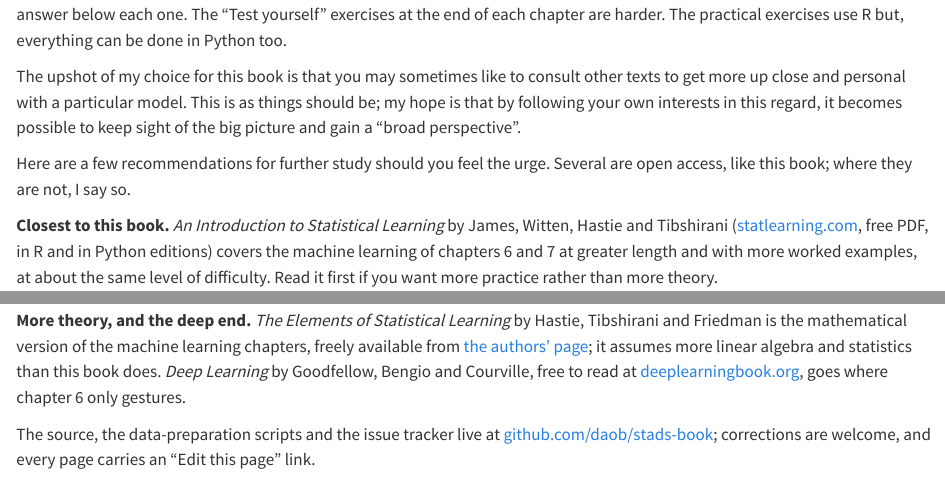
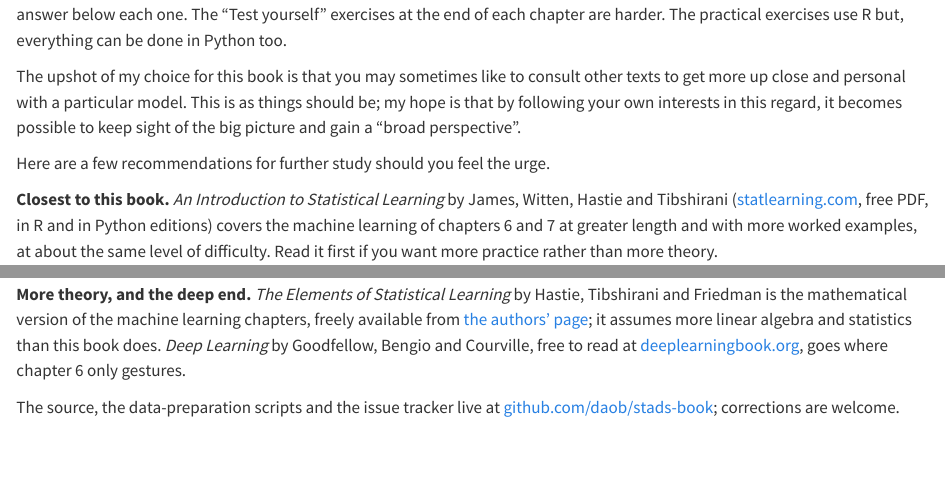
Before and after one commit to daob/stads-book, a Quarto document (index.qmd): the page in a window 1100 px wide, from 1160 px down, and a second part further down, joined at a grey line. Rendered offline with R 4.5, knitr and Pandoc in place of Quarto, with nearby package versions.

Commit message:
Preface: trim the open-access aside and the edit-link sentence

```diff
--- a/index.qmd
+++ b/index.qmd
@@ -34,8 +34,9 @@ Each chapter contains two kinds of exercises. Inline exercises appear throughout
 
 The upshot of my choice for this book is that you may sometimes like to consult other texts to get more up close and personal with a particular model. This is as things should be; my hope is that by following your own interests in this regard, it becomes possible to keep sight of the big picture and gain a "broad perspective".
 
-Here are a few recommendations for further study should you feel the urge. Several are open access, like this book; where they are not, I say so.
+Here are a few recommendations for further study should you feel the urge.
 
+<!-- DO: I do not like how you did this in text. Keep the groupings but just give a normal academic bibliography with links and a small remark if necessary. -->
 **Closest to this book.** *An Introduction to Statistical Learning* by James, Witten, Hastie and Tibshirani ([statlearning.com](https://www.statlearning.com/), free PDF, in R and in Python editions) covers the machine learning of chapters 6 and 7 at greater length and with more worked examples, at about the same level of difficulty. Read it first if you want more practice rather than more theory.
 
 **Regression, and the models of chapters 2 and 4.** *Data Analysis Using Regression and Multilevel/Hierarchical Models* by Gelman and Hill is the standard treatment of the multilevel models this book reaches through the analysis of variance; its modern successor, *Regression and Other Stories* by Gelman, Hill and Vehtari, has free companion material at [avehtari.github.io/ROS-Examples](https://avehtari.github.io/ROS-Examples/). Neither book is free, but both are worth their price. For categorical outcomes, Agresti's *An Introduction to Categorical Data Analysis* is the accessible entry, and his *Categorical Data Analysis* the comprehensive reference behind it.
@@ -46,4 +47,4 @@ Here are a few recommendations for further study should you feel the urge. Sever
 
 **More theory, and the deep end.** *The Elements of Statistical Learning* by Hastie, Tibshirani and Friedman is the mathematical version of the machine learning chapters, freely available from [the authors' page](https://hastie.su.domains/ElemStatLearn/); it assumes more linear algebra and statistics than this book does. *Deep Learning* by Goodfellow, Bengio and Courville, free to read at [deeplearningbook.org](https://www.deeplearningbook.org/), goes where chapter 6 only gestures.
 
-The source, the data-preparation scripts and the issue tracker live at [github.com/daob/stads-book](https://github.com/daob/stads-book); corrections are welcome, and every page carries an "Edit this page" link.
+The source, the data-preparation scripts and the issue tracker live at [github.com/daob/stads-book](https://github.com/daob/stads-book); corrections are welcome.
```
